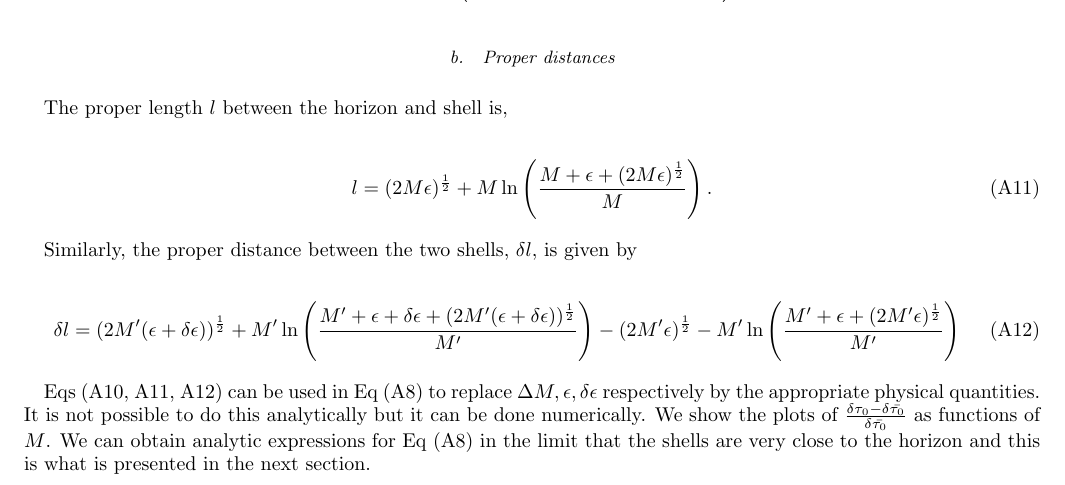
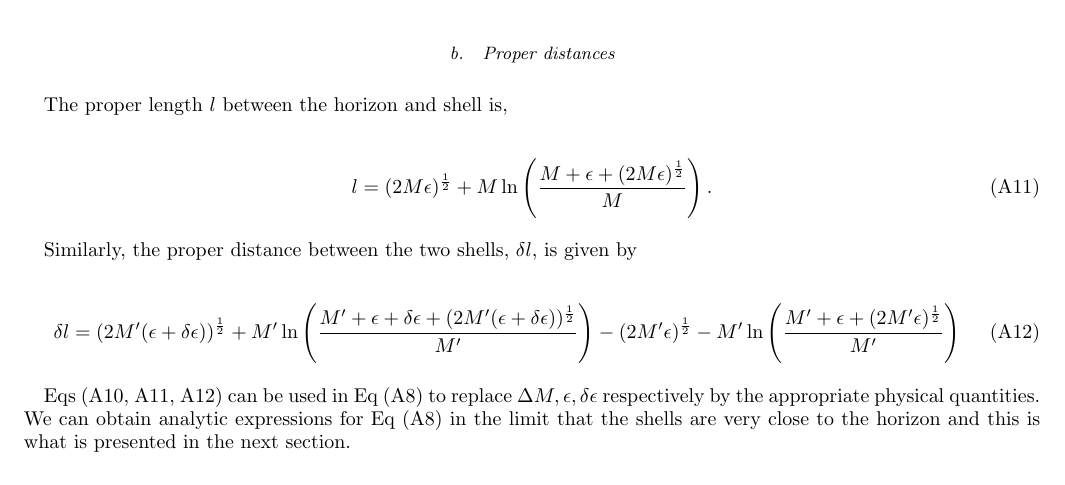
Before and after one commit to DarshKodwani/BlackHole_uncertainity, a LaTeX paper (Draft_BH_shells.tex): part of page 11 of 12, cut so that both start at the same text. Compiled offline with pdfLaTeX.

Commit message:
Small changes made to appendix

```diff
--- a/Draft_BH_shells.tex
+++ b/Draft_BH_shells.tex
@@ -624,7 +624,7 @@ Similarly, the proper distance between the two shells, $\delta l$, is given by
 	\delta l = (2M'(\epsilon + \delta \epsilon))^{\frac{1}{2}} + M' \ln \left(\frac{M' + \epsilon + \delta \epsilon + (2M'(\epsilon +\delta \epsilon))^{\frac{1}{2}}}{M'} \right) - (2M'\epsilon)^\frac{1}{2} - M' \ln \left( \frac{M' + \epsilon + (2M' \epsilon)^\frac{1}{2}}{M'} \right)	\label{21}
 \end{equation}
 
-Eqs (\ref{sig}, \ref{20}, \ref{21}) can be used in Eq (\ref{12}) to replace $\Delta M, \epsilon, \delta \epsilon$ respectively by the appropriate physical quantities. It is not possible to do this analytically but it can be done numerically. We show the plots of $\frac{\delta \tau_0 - \delta \bar{\tau_0}}{\delta \bar{\tau_0}}$ as functions of $M$. We can obtain analytic expressions for Eq (\ref{12}) in the limit that the shells are very close to the horizon and this is what is presented in the next section.
+Eqs (\ref{sig}, \ref{20}, \ref{21}) can be used in Eq (\ref{12}) to replace $\Delta M, \epsilon, \delta \epsilon$ respectively by the appropriate physical quantities. We can obtain analytic expressions for Eq (\ref{12}) in the limit that the shells are very close to the horizon and this is what is presented in the next section.
 
 \subsection{Near horizon limit}
 
```
